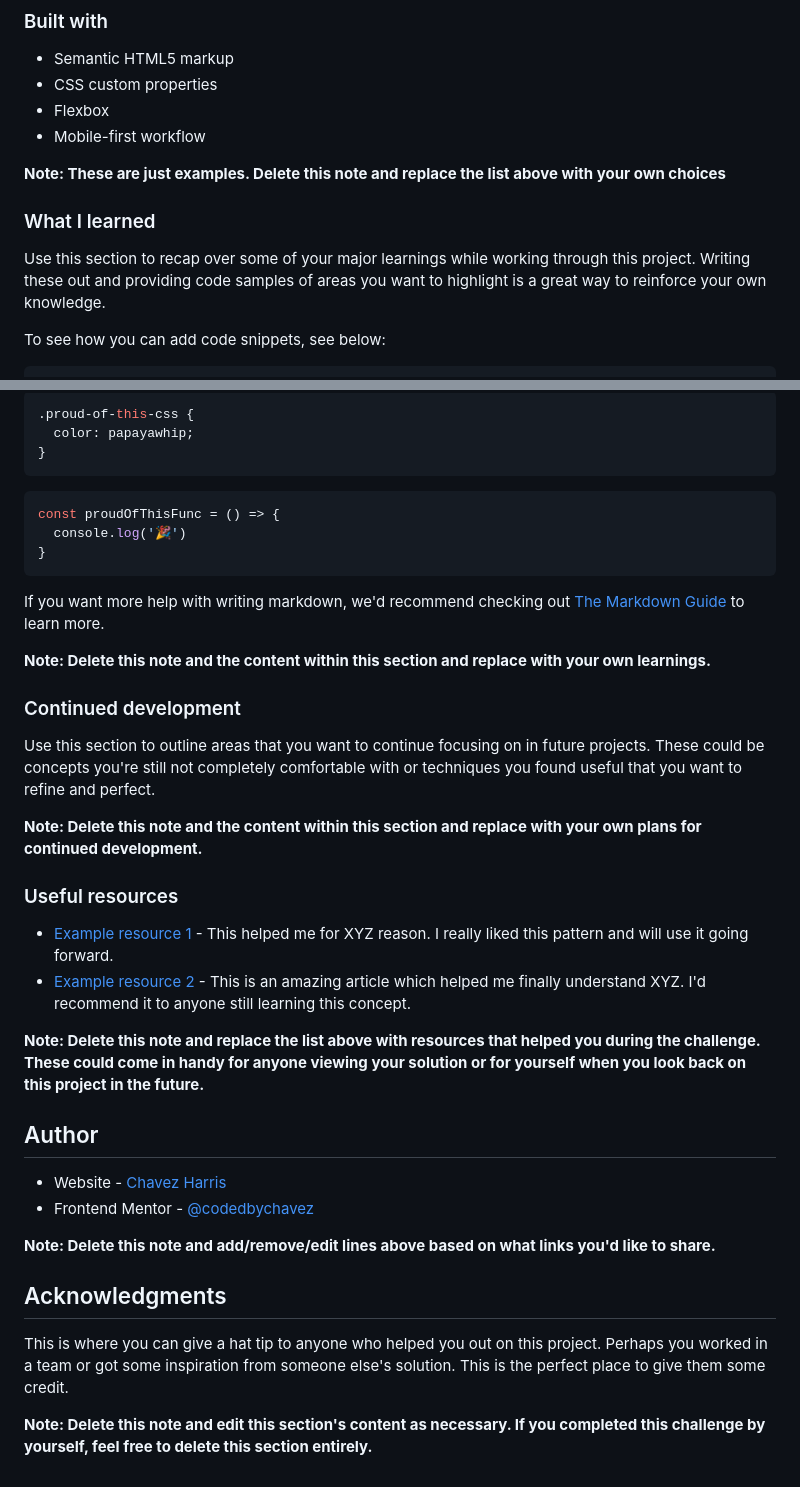
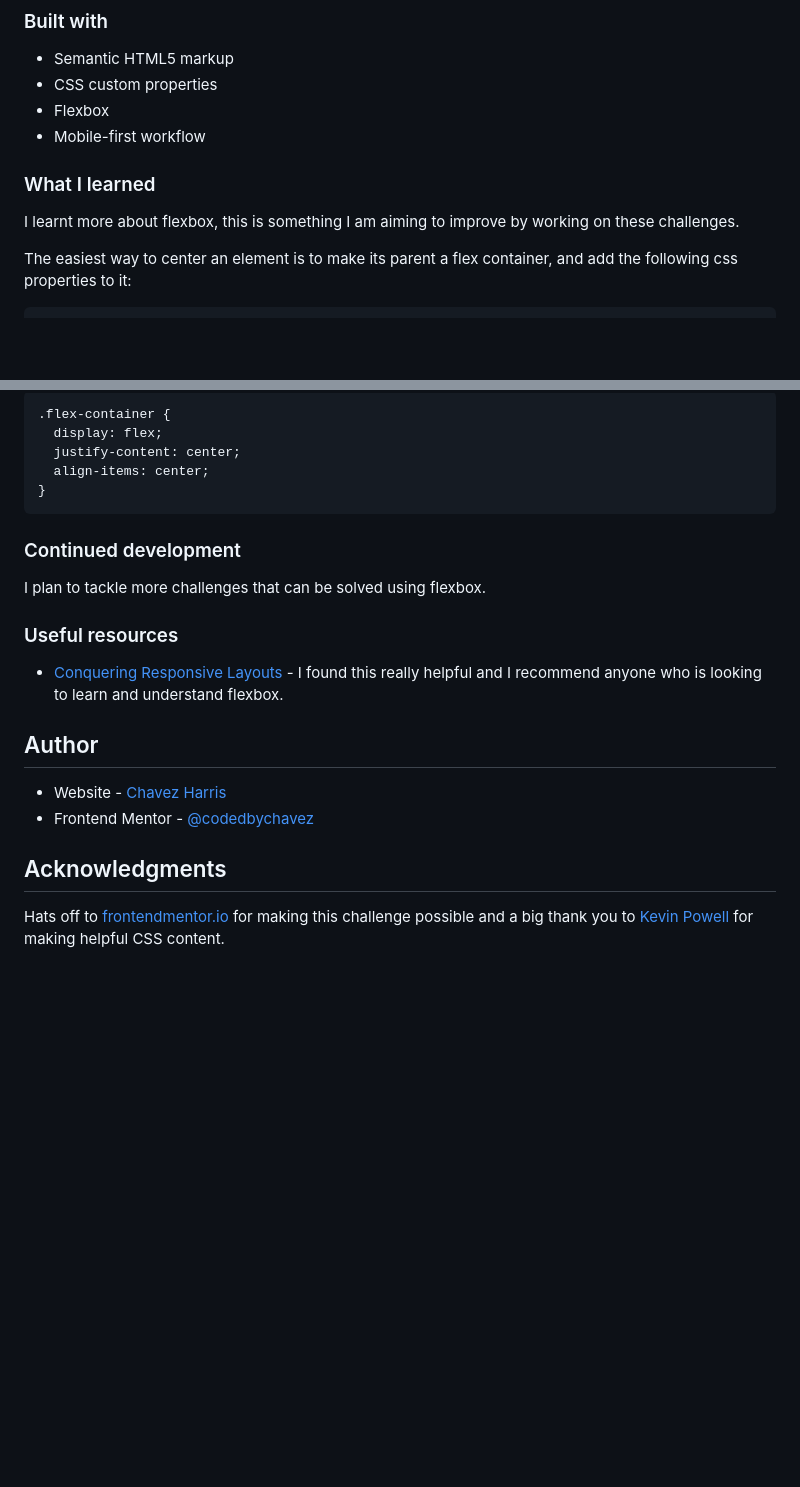
Before and after one commit to codedbychavez/single-price-grid-component, a Markdown page: README.md, 2 parts joined by grey strips. Drawn GitHub-style; blank space fills up the shorter version.

````diff
--- a/README.md
+++ b/README.md
@@ -59,12 +48,10 @@ Then crop/optimize/edit your image however you like, add it to your project, and
 - Flexbox
 - Mobile-first workflow
 
-**Note: These are just examples. Delete this note and replace the list above with your own choices**
-
 ### What I learned
 
-Use this section to recap over some of your major learnings while working through this project. Writing these out and providing code samples of areas you want to highlight is a great way to reinforce your own knowledge.
+I learnt more about flexbox, this is something I am aiming to improve by working on these challenges.
 
-To see how you can add code snippets, see below:
+The easiest way to center an element is to make its parent a flex container, and add the following css properties to it:
 
 ```html
@@ -72,41 +61,25 @@ To see how you can add code snippets, see below:
 ```
 ```css
-.proud-of-this-css {
-  color: papayawhip;
-}
-```
-```js
-const proudOfThisFunc = () => {
-  console.log('🎉')
+.flex-container {
+  display: flex;
+  justify-content: center;
+  align-items: center;
 }
 ```
 
-If you want more help with writing markdown, we'd recommend checking out [The Markdown Guide](https://www.markdownguide.org/) to learn more.
-
-**Note: Delete this note and the content within this section and replace with your own learnings.**
-
 ### Continued development
 
-Use this section to outline areas that you want to continue focusing on in future projects. These could be concepts you're still not completely comfortable with or techniques you found useful that you want to refine and perfect.
-
-**Note: Delete this note and the content within this section and replace with your own plans for continued development.**
+I plan to tackle more challenges that can be solved using flexbox.
 
 ### Useful resources
 
-- [Example resource 1](https://www.example.com) - This helped me for XYZ reason. I really liked this pattern and will use it going forward.
-- [Example resource 2](https://www.example.com) - This is an amazing article which helped me finally understand XYZ. I'd recommend it to anyone still learning this concept.
-
-**Note: Delete this note and replace the list above with resources that helped you during the challenge. These could come in handy for anyone viewing your solution or for yourself when you look back on this project in the future.**
+- [Conquering Responsive Layouts](https://courses.kevinpowell.co/view/courses/conquering-responsive-layouts) - I found this really helpful and I recommend anyone who is looking to learn and understand flexbox.
 
 ## Author
 
 - Website - [Chavez Harris](https://www.codedbychavez.com)
 - Frontend Mentor - [@codedbychavez](https://www.frontendmentor.io/profile/codedbychavez)
 
-**Note: Delete this note and add/remove/edit lines above based on what links you'd like to share.**
-
 ## Acknowledgments
 
-This is where you can give a hat tip to anyone who helped you out on this project. Perhaps you worked in a team or got some inspiration from someone else's solution. This is the perfect place to give them some credit.
-
-**Note: Delete this note and edit this section's content as necessary. If you completed this challenge by yourself, feel free to delete this section entirely.**
+Hats off to [frontendmentor.io](https://frontendmentor.io) for making this challenge possible and a big thank you to [Kevin Powell](https://www.youtube.com/kevinpowell) for making helpful CSS content.
````
Also changed, not shown: other parts of README.md (+5 -14 lines), screenshot_desktop.png (added), screenshot_mobile.png (added).
